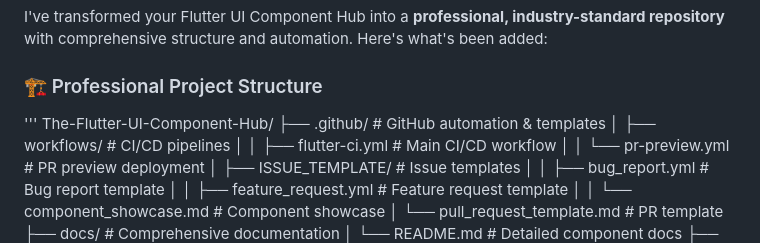
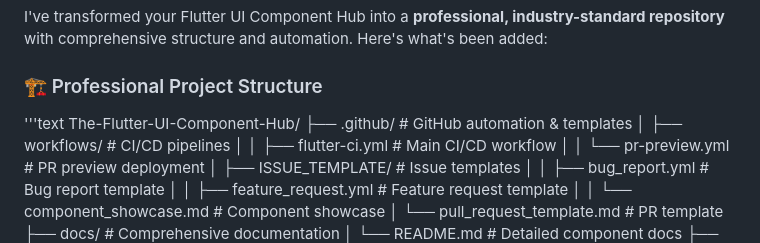
Before and after one commit to Chinmoy-sh/The-Flutter-UI-Component-Hub, a Markdown page: ORGANIZATION_SUMMARY.md, the part around the change. GitHub-like rendering.

Commit message:
Revise ORGANIZATION_SUMMARY.md for project structure
Updated the organization summary to reflect project structure improvements.

```diff
--- a/ORGANIZATION_SUMMARY.md
+++ b/ORGANIZATION_SUMMARY.md
@@ -6,7 +6,7 @@ I've transformed your Flutter UI Component Hub into a **professional, industry-s
 
 ### 🏗️ Professional Project Structure
 
-'''
+'''text
 The-Flutter-UI-Component-Hub/
 ├── .github/                    # GitHub automation & templates
 │   ├── workflows/              # CI/CD pipelines
```
